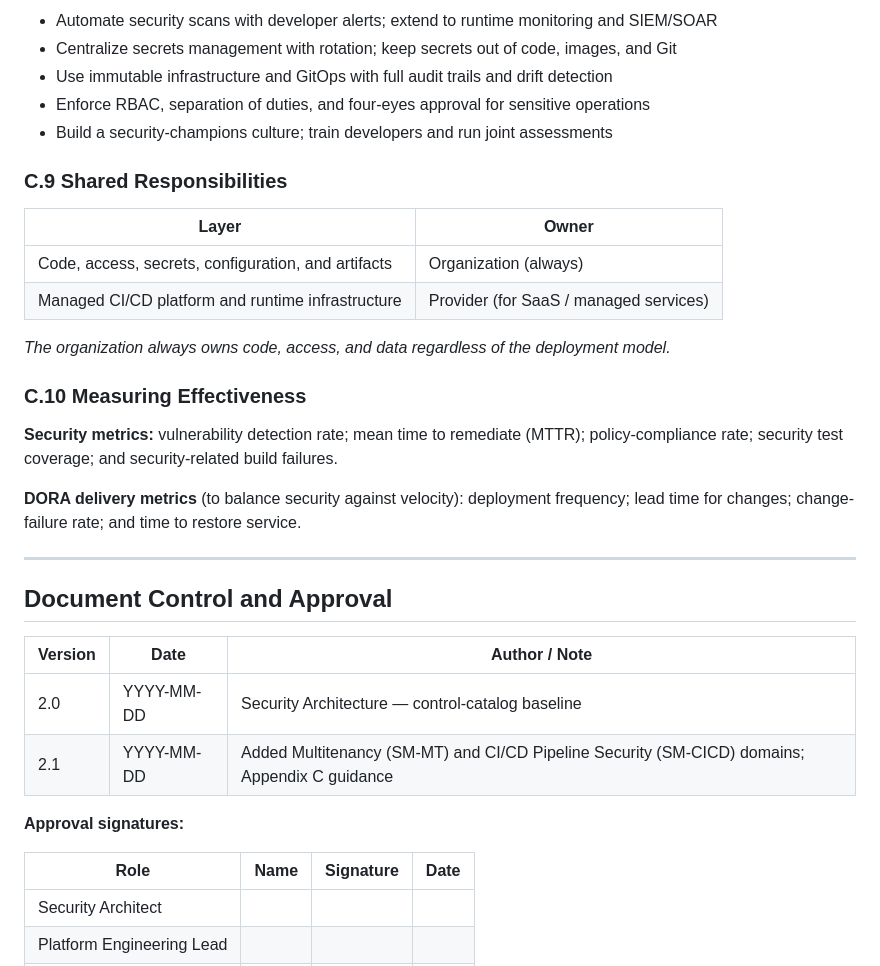
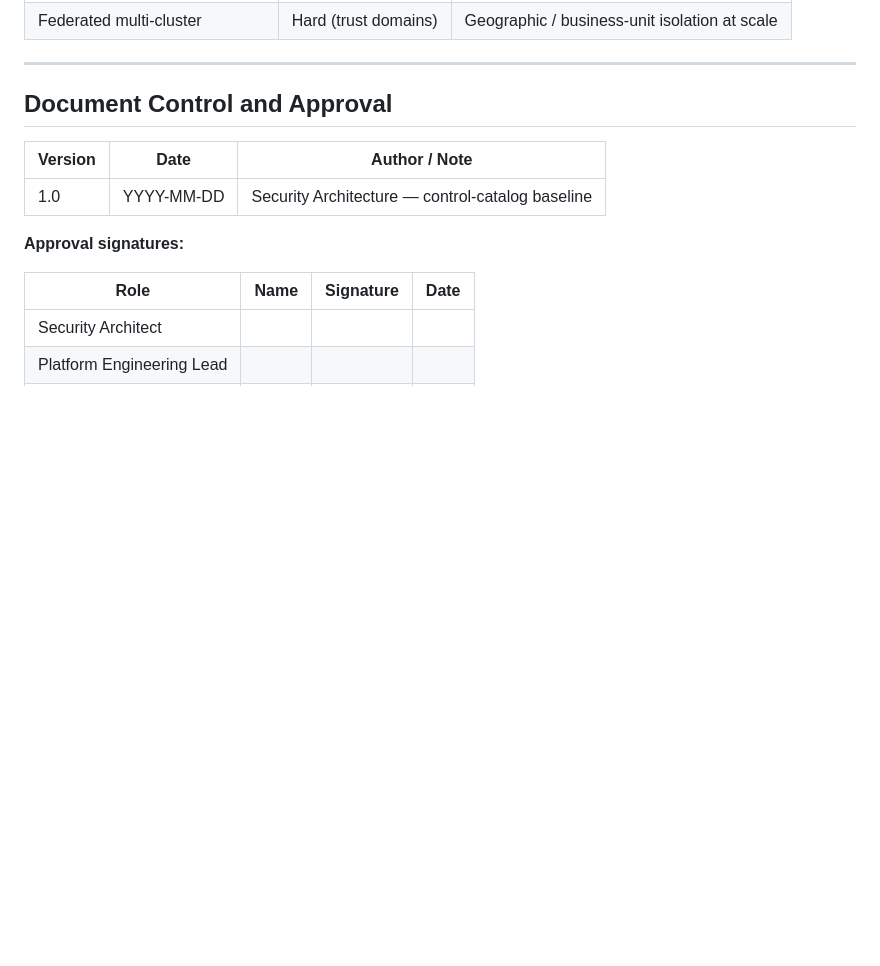
Before and after one commit to pushapshandilya-hash/IAM, a Markdown page: service-mesh-security-standard.md, the part around one of its changes. GitHub-like rendering; blank space fills up the shorter version.

```diff
--- a/service-mesh-security-standard.md
+++ b/service-mesh-security-standard.md
@@ -554,23 +484,4 @@ Pipeline complexity and interconnection; speed outpacing security checks; automa
-- Automate security scans with developer alerts; extend to runtime monitoring and SIEM/SOAR
-- Centralize secrets management with rotation; keep secrets out of code, images, and Git
-- Use immutable infrastructure and GitOps with full audit trails and drift detection
-- Enforce RBAC, separation of duties, and four-eyes approval for sensitive operations
-- Build a security-champions culture; train developers and run joint assessments
-
-### C.9 Shared Responsibilities
-
-| Layer | Owner |
-|---|---|
-| Code, access, secrets, configuration, and artifacts | Organization (always) |
-| Managed CI/CD platform and runtime infrastructure | Provider (for SaaS / managed services) |
-
-*The organization always owns code, access, and data regardless of the deployment model.*
-
-### C.10 Measuring Effectiveness
-
-**Security metrics:** vulnerability detection rate; mean time to remediate (MTTR); policy-compliance rate; security test coverage; and security-related build failures.
-
-**DORA delivery metrics** (to balance security against velocity): deployment frequency; lead time for changes; change-failure rate; and time to restore service.
+| Federated multi-cluster | Hard (trust domains) | Geographic / business-unit isolation at scale
 
 ---
 
@@ -578,8 +489,8 @@ Pipeline complexity and interconnection; speed outpacing security checks; automa
 
 | Version | Date | Author / Note |
 |---|---|---|
-| 2.0 | YYYY-MM-DD | Security Architecture — control-catalog baseline |
-| 2.1 | YYYY-MM-DD | Added Multitenancy (SM-MT) and CI/CD Pipeline Security (SM-CICD) domains; Appendix C guidance |
+| 1.0 | YYYY-MM-DD | Security Architecture — control-catalog baseline |
+
 
 **Approval signatures:**
 
```
Also changed, not shown: other parts of service-mesh-security-standard.md (+0 -70 lines).
